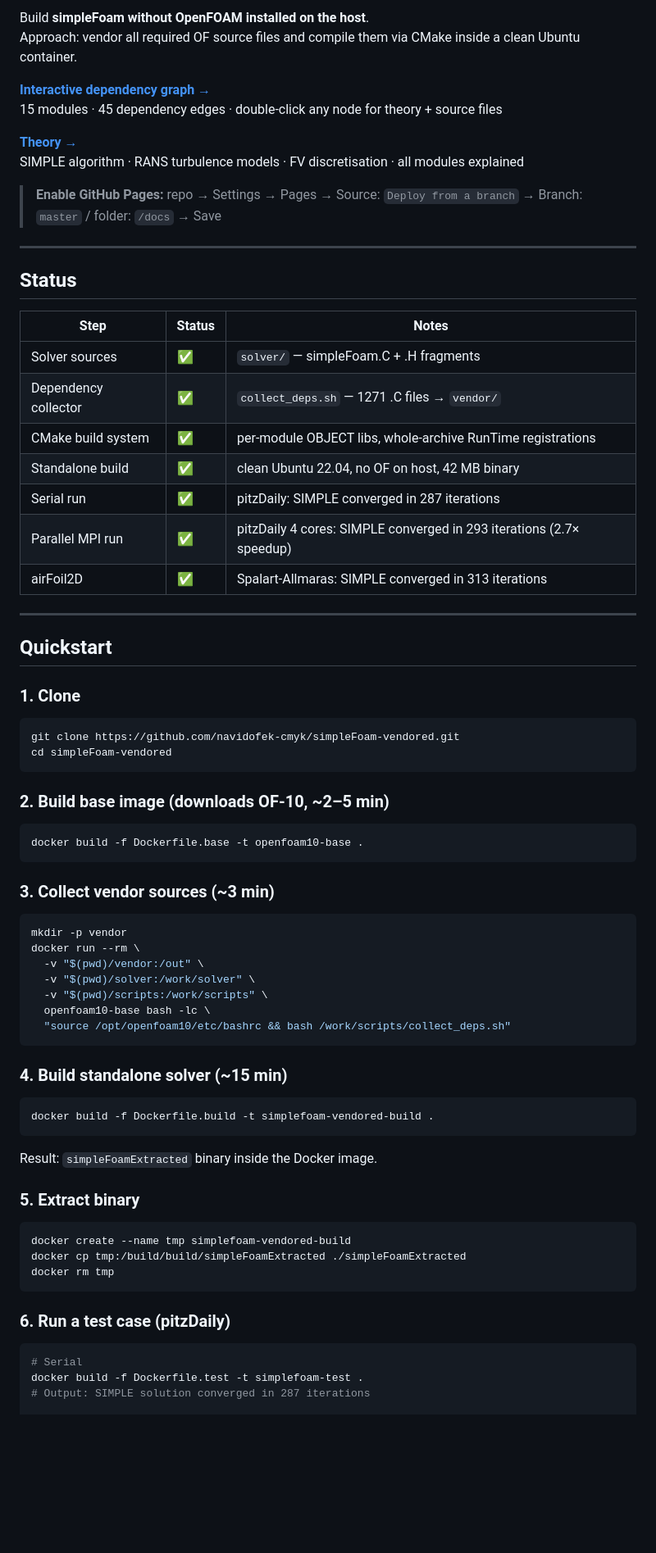
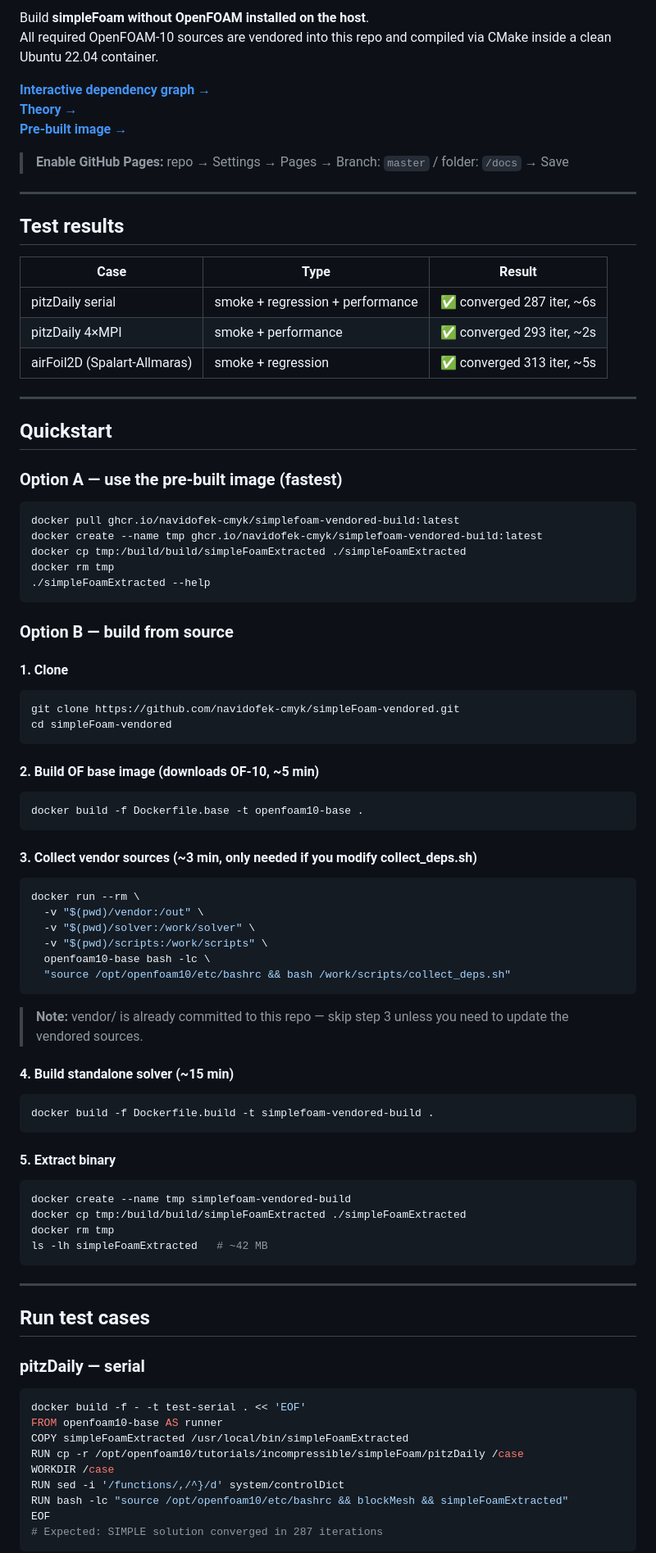
Before and after one commit to navidofek-cmyk/simpleFoam-vendored, a Markdown page: README.md, the part around one of its changes. Shown at 82% size. Drawn GitHub-style; blank space fills up the shorter version.

````diff
--- a/README.md
+++ b/README.md
@@ -3,49 +5,54 @@
 Build **simpleFoam without OpenFOAM installed on the host**.
-Approach: vendor all required OF source files and compile them via CMake inside a clean Ubuntu container.
+All required OpenFOAM-10 sources are vendored into this repo and compiled via CMake inside a clean Ubuntu 22.04 container.
 
 **[Interactive dependency graph →](https://navidofek-cmyk.github.io/simpleFoam-vendored/)**
-15 modules · 45 dependency edges · double-click any node for theory + source files
+**[Theory →](https://navidofek-cmyk.github.io/simpleFoam-vendored/theory.html)**
+**[Pre-built image →](https://ghcr.io/navidofek-cmyk/simplefoam-vendored-build)**
 
-**[Theory →](THEORY.md)**
-SIMPLE algorithm · RANS turbulence models · FV discretisation · all modules explained
-
-> **Enable GitHub Pages:** repo → Settings → Pages → Source: `Deploy from a branch` → Branch: `master` / folder: `/docs` → Save
+> **Enable GitHub Pages:** repo → Settings → Pages → Branch: `master` / folder: `/docs` → Save
 
 ---
 
-## Status
+## Test results
 
-| Step | Status | Notes |
-|------|--------|-------|
-| Solver sources | ✅ | `solver/` — simpleFoam.C + .H fragments |
-| Dependency collector | ✅ | `collect_deps.sh` — 1271 .C files → `vendor/` |
-| CMake build system | ✅ | per-module OBJECT libs, whole-archive RunTime registrations |
-| Standalone build | ✅ | clean Ubuntu 22.04, no OF on host, 42 MB binary |
-| Serial run | ✅ | pitzDaily: SIMPLE converged in 287 iterations |
-| Parallel MPI run | ✅ | pitzDaily 4 cores: SIMPLE converged in 293 iterations (2.7× speedup) |
-| airFoil2D | ✅ | Spalart-Allmaras: SIMPLE converged in 313 iterations |
+| Case | Type | Result |
+|------|------|--------|
+| pitzDaily serial | smoke + regression + performance | ✅ converged 287 iter, ~6s |
+| pitzDaily 4×MPI | smoke + performance | ✅ converged 293 iter, ~2s |
+| airFoil2D (Spalart-Allmaras) | smoke + regression | ✅ converged 313 iter, ~5s |
 
 ---
 
 ## Quickstart
 
-### 1. Clone
+### Option A — use the pre-built image (fastest)
+
+```bash
+docker pull ghcr.io/navidofek-cmyk/simplefoam-vendored-build:latest
+docker create --name tmp ghcr.io/navidofek-cmyk/simplefoam-vendored-build:latest
+docker cp tmp:/build/build/simpleFoamExtracted ./simpleFoamExtracted
+docker rm tmp
+./simpleFoamExtracted --help
+```
+
+### Option B — build from source
+
+#### 1. Clone
 
 ```bash
 git clone https://github.com/navidofek-cmyk/simpleFoam-vendored.git
 cd simpleFoam-vendored
 ```
 
-### 2. Build base image (downloads OF-10, ~2–5 min)
+#### 2. Build OF base image (downloads OF-10, ~5 min)
 
 ```bash
 docker build -f Dockerfile.base -t openfoam10-base .
 ```
 
-### 3. Collect vendor sources (~3 min)
+#### 3. Collect vendor sources (~3 min, only needed if you modify collect_deps.sh)
 
 ```bash
-mkdir -p vendor
 docker run --rm \
   -v "$(pwd)/vendor:/out" \
   -v "$(pwd)/solver:/work/solver" \
@@ -54,26 +61,38 @@ docker run --rm \
   "source /opt/openfoam10/etc/bashrc && bash /work/scripts/collect_deps.sh"
 ```
 
-### 4. Build standalone solver (~15 min)
+> **Note:** vendor/ is already committed to this repo — skip step 3 unless you need to update the vendored sources.
+
+#### 4. Build standalone solver (~15 min)
 
 ```bash
 docker build -f Dockerfile.build -t simplefoam-vendored-build .
 ```
 
-Result: `simpleFoamExtracted` binary inside the Docker image.
-
-### 5. Extract binary
+#### 5. Extract binary
 
 ```bash
 docker create --name tmp simplefoam-vendored-build
 docker cp tmp:/build/build/simpleFoamExtracted ./simpleFoamExtracted
 docker rm tmp
+ls -lh simpleFoamExtracted   # ~42 MB
 ```
 
-### 6. Run a test case (pitzDaily)
+---
+
+## Run test cases
+
+### pitzDaily — serial
 
 ```bash
-# Serial
-docker build -f Dockerfile.test -t simplefoam-test .
-# Output: SIMPLE solution converged in 287 iterations
+docker build -f - -t test-serial . << 'EOF'
+FROM openfoam10-base AS runner
+COPY simpleFoamExtracted /usr/local/bin/simpleFoamExtracted
+RUN cp -r /opt/openfoam10/tutorials/incompressible/simpleFoam/pitzDaily /case
+WORKDIR /case
+RUN sed -i '/functions/,/^}/d' system/controlDict
+RUN bash -lc "source /opt/openfoam10/etc/bashrc && blockMesh && simpleFoamExtracted"
+EOF
+# Expected: SIMPLE solution converged in 287 iterations
+```
 
````
Also changed, not shown: other parts of README.md (+140 -60 lines).
